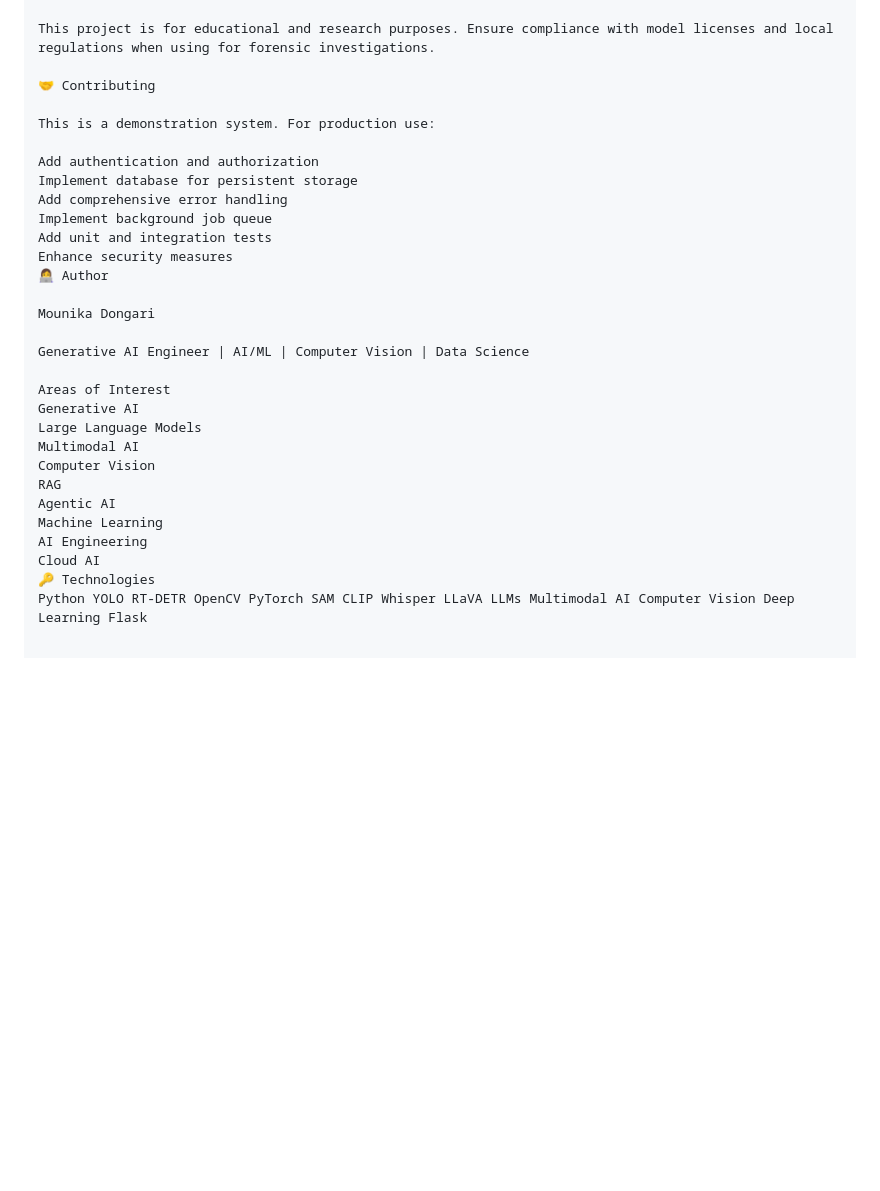
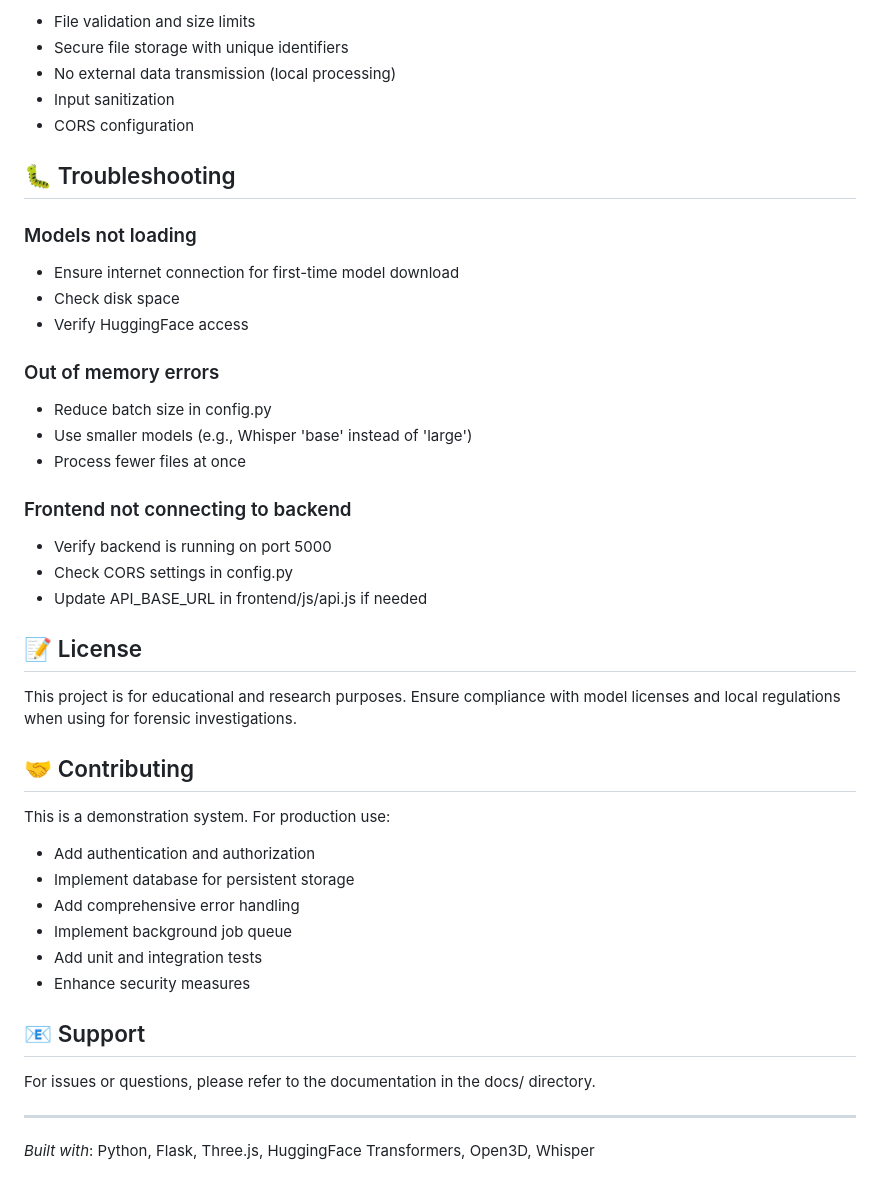
Before and after one commit to MounikaDongari16/CrimeVision-AI-Multimodal-Forensic-Analysis, a Markdown page: README.md, the part around one of its changes. Rendered like a GitHub page; blank space fills up the shorter version.

```diff
--- a/README.md
+++ b/README.md
@@ -209,31 +216,44 @@ Update API_BASE_URL in frontend/js/api.js if needed
+- File validation and size limits
+- Secure file storage with unique identifiers
+- No external data transmission (local processing)
+- Input sanitization
+- CORS configuration
+
+## 🐛 Troubleshooting
+
+### Models not loading
+- Ensure internet connection for first-time model download
+- Check disk space
+- Verify HuggingFace access
+
+### Out of memory errors
+- Reduce batch size in config.py
+- Use smaller models (e.g., Whisper 'base' instead of 'large')
+- Process fewer files at once
+
+### Frontend not connecting to backend
+- Verify backend is running on port 5000
+- Check CORS settings in config.py
+- Update API_BASE_URL in frontend/js/api.js if needed
+
+## 📝 License
 
 This project is for educational and research purposes. Ensure compliance with model licenses and local regulations when using for forensic investigations.
 
-🤝 Contributing
+## 🤝 Contributing
 
 This is a demonstration system. For production use:
+- Add authentication and authorization
+- Implement database for persistent storage
+- Add comprehensive error handling
+- Implement background job queue
+- Add unit and integration tests
+- Enhance security measures
 
-Add authentication and authorization
-Implement database for persistent storage
-Add comprehensive error handling
-Implement background job queue
-Add unit and integration tests
-Enhance security measures
-👩‍💻 Author
+## 📧 Support
 
-Mounika Dongari
+For issues or questions, please refer to the documentation in the docs/ directory.
 
-Generative AI Engineer | AI/ML | Computer Vision | Data Science
+---
 
-Areas of Interest
-Generative AI
-Large Language Models
-Multimodal AI
-Computer Vision
-RAG
-Agentic AI
-Machine Learning
-AI Engineering
-Cloud AI
-🔑 Technologies
-Python YOLO RT-DETR OpenCV PyTorch SAM CLIP Whisper LLaVA LLMs Multimodal AI Computer Vision Deep Learning Flask
+*Built with*: Python, Flask, Three.js, HuggingFace Transformers, Open3D, Whisper
```
Also changed, not shown: other parts of README.md (+137 -130 lines).
